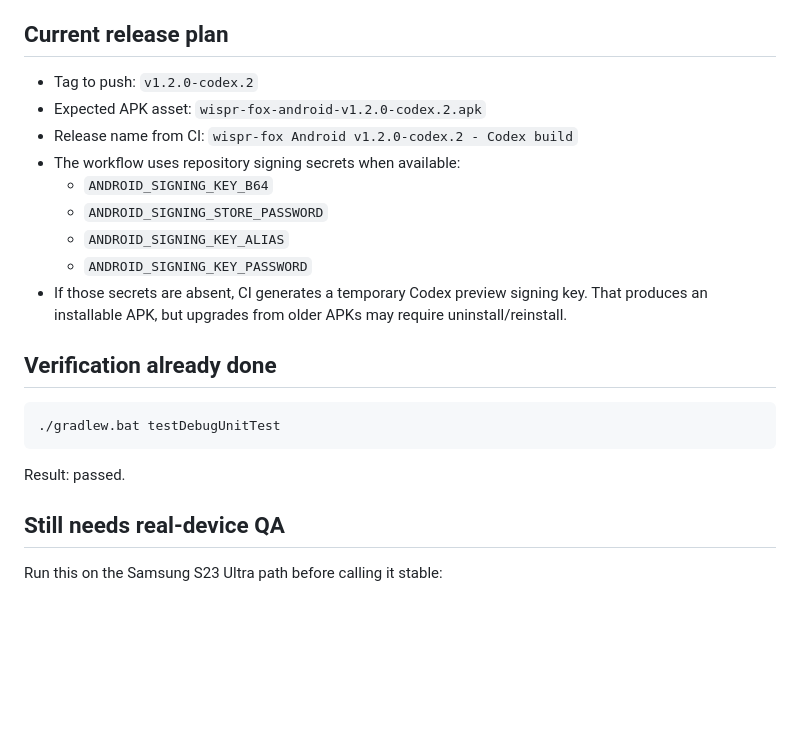
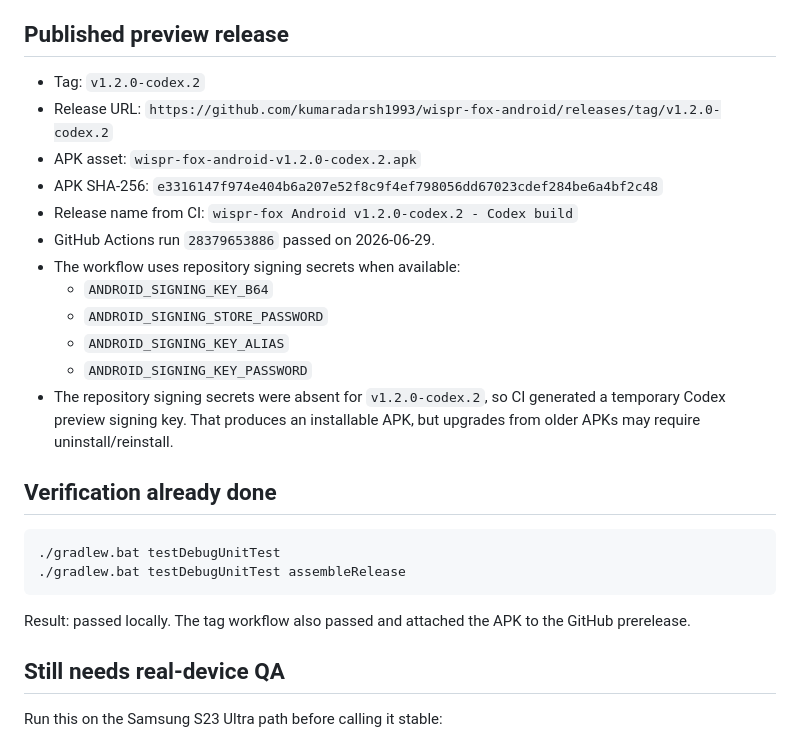
Before and after one commit to kumaradarsh1993/wispr-fox-android, a Markdown page: HANDOVER.md, the part around the change. Drawn GitHub-style; blank space fills up the shorter version.

Commit message:
Document Android Codex preview release

````diff
--- a/HANDOVER.md
+++ b/HANDOVER.md
@@ -17,25 +17,29 @@ This file is the current state-of-the-world for Android. `CLAUDE.md` is useful h
 - Improved basic avatar accessibility semantics.
 - Added `.github/workflows/android-apk-release.yml` so tag pushes build/test/sign/upload an installable APK to GitHub Releases with "Codex build" in the release name.
 
-## Current release plan
+## Published preview release
 
-- Tag to push: `v1.2.0-codex.2`
-- Expected APK asset: `wispr-fox-android-v1.2.0-codex.2.apk`
+- Tag: `v1.2.0-codex.2`
+- Release URL: `https://github.com/kumaradarsh1993/wispr-fox-android/releases/tag/v1.2.0-codex.2`
+- APK asset: `wispr-fox-android-v1.2.0-codex.2.apk`
+- APK SHA-256: `e3316147f974e404b6a207e52f8c9f4ef798056dd67023cdef284be6a4bf2c48`
 - Release name from CI: `wispr-fox Android v1.2.0-codex.2 - Codex build`
+- GitHub Actions run `28379653886` passed on 2026-06-29.
 - The workflow uses repository signing secrets when available:
   - `ANDROID_SIGNING_KEY_B64`
   - `ANDROID_SIGNING_STORE_PASSWORD`
   - `ANDROID_SIGNING_KEY_ALIAS`
   - `ANDROID_SIGNING_KEY_PASSWORD`
-- If those secrets are absent, CI generates a temporary Codex preview signing key. That produces an installable APK, but upgrades from older APKs may require uninstall/reinstall.
+- The repository signing secrets were absent for `v1.2.0-codex.2`, so CI generated a temporary Codex preview signing key. That produces an installable APK, but upgrades from older APKs may require uninstall/reinstall.
 
 ## Verification already done
 
 ```bash
 ./gradlew.bat testDebugUnitTest
+./gradlew.bat testDebugUnitTest assembleRelease
 ```
 
-Result: passed.
+Result: passed locally. The tag workflow also passed and attached the APK to the GitHub prerelease.
 
 ## Still needs real-device QA
 
````
Also changed, not shown: CODEX_HANDOVER_2026-06-29.md (+7 -6 lines).
